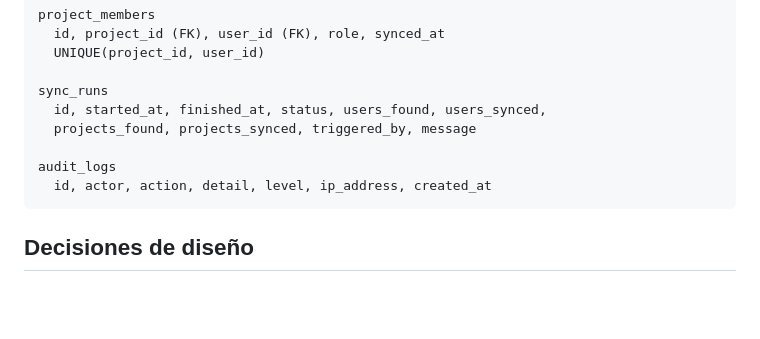
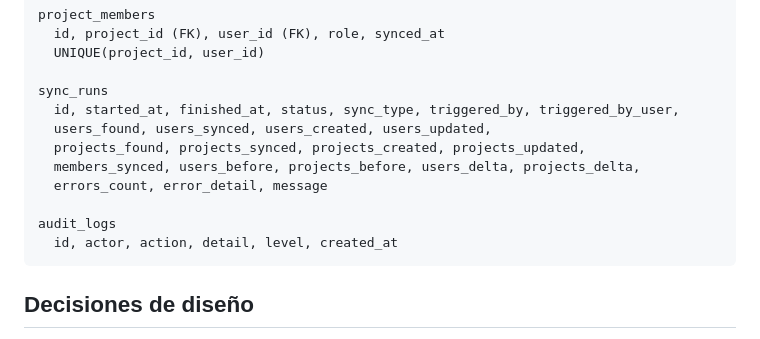
Before and after one commit to Miguel04MK/overleaf-admin, a Markdown page: docs/architecture.md, the part around the change. Rendered like a GitHub page; blank space fills up the shorter version.

Commit message:
docs: actualizar esquema de audit_logs y sync_runs en architecture.md

````diff
--- a/docs/architecture.md
+++ b/docs/architecture.md
@@ -68,11 +68,14 @@ project_members
   UNIQUE(project_id, user_id)
 
 sync_runs
-  id, started_at, finished_at, status, users_found, users_synced,
-  projects_found, projects_synced, triggered_by, message
+  id, started_at, finished_at, status, sync_type, triggered_by, triggered_by_user,
+  users_found, users_synced, users_created, users_updated,
+  projects_found, projects_synced, projects_created, projects_updated,
+  members_synced, users_before, projects_before, users_delta, projects_delta,
+  errors_count, error_detail, message
 
 audit_logs
-  id, actor, action, detail, level, ip_address, created_at
+  id, actor, action, detail, level, created_at
 ```
 
 ## Decisiones de diseño
````
